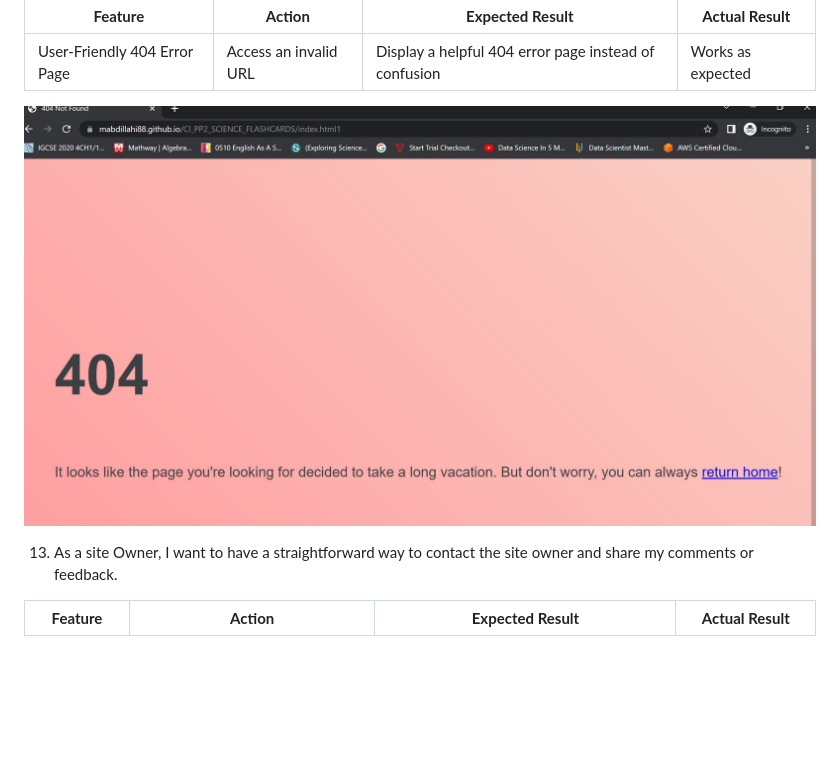
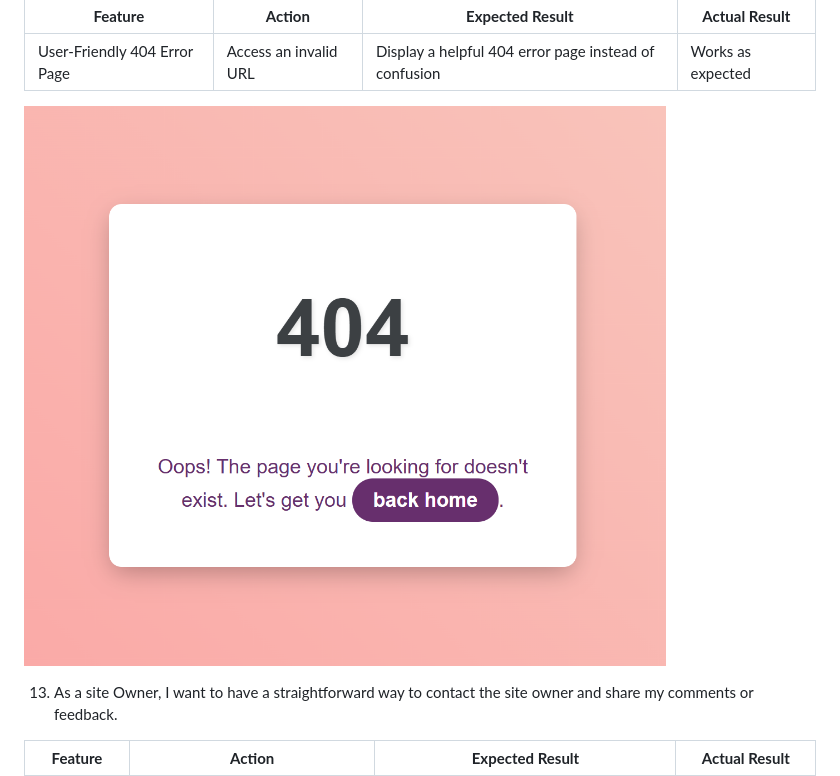
Before and after one commit to Mabdillahi88/CI_PP2_SCIENCE_FLASHCARDS, a Markdown page: README.md, the part around the change. Rendered like a GitHub page; pictures changed too: assets/images/images2/404_error_user.png (added); blank space fills up the shorter version.

```diff
--- a/README.md
+++ b/README.md
@@ -408,7 +408,7 @@ Google Chrome Developer Tools Device Toggling was utilized to evaluate all webpa
 | ----------------- | ----------------- | ------------------------------------ | ----------------- |
 |  User-Friendly 404 Error Page |  Access an invalid URL | Display a helpful 404 error page instead of confusion | Works as expected |
 
-![404 error page](assets/images/404_error_user.JPG)
+![404 error page](assets/images/images2/404_error_user.png)
 
 
 13. As a site Owner, I want to have a straightforward way to contact the site owner and share my comments or feedback.
```
